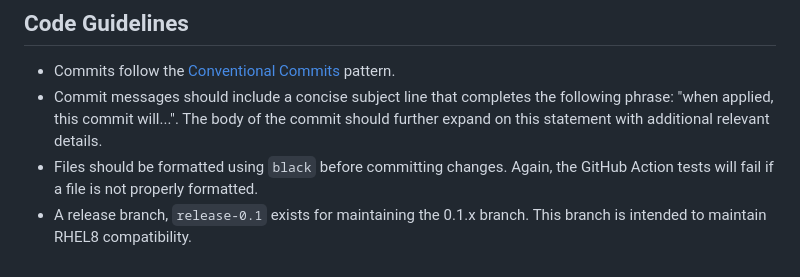
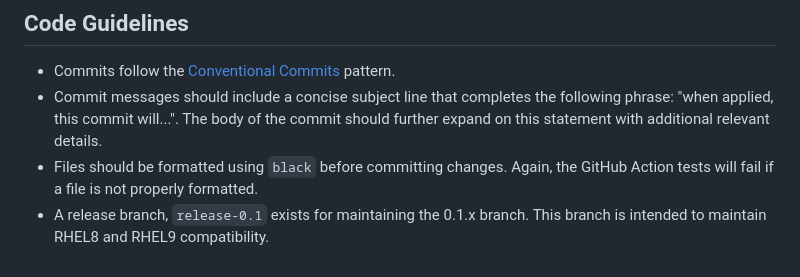
Before and after one commit to RedHatInsights/rhc-worker-playbook, a Markdown page: CONTRIBUTING.md, the part around the change. Rendered like a GitHub page.

Commit message:
doc: update CONTRIBUTING
Include RHEL9 in the release-0.1 compatibility branch.

```diff
--- a/CONTRIBUTING.md
+++ b/CONTRIBUTING.md
@@ -132,4 +132,4 @@ $ flake8 rhc_worker_playbook/*.py
 - Files should be formatted using `black` before committing changes. Again, the
   GitHub Action tests will fail if a file is not properly formatted.
 - A release branch, `release-0.1` exists for maintaining the 0.1.x branch. This
-  branch is intended to maintain RHEL8 compatibility.
+  branch is intended to maintain RHEL8 and RHEL9 compatibility.
```
